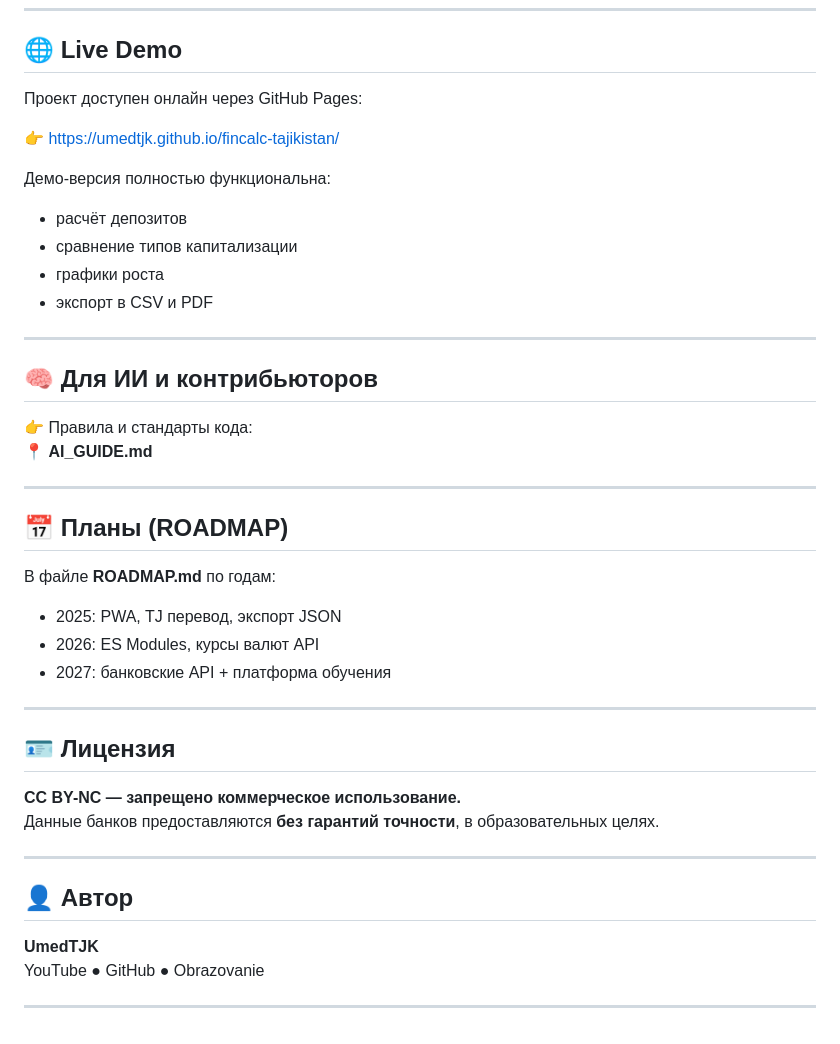
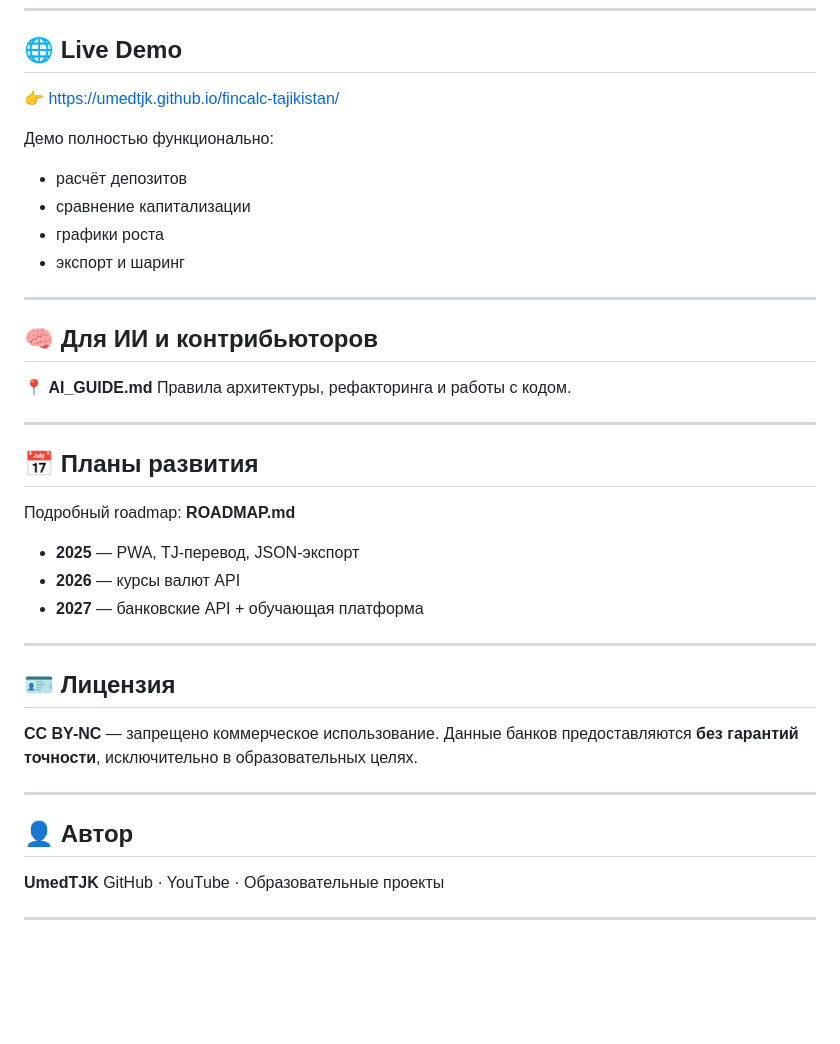
Before and after one commit to UmedTJK/fincalc-tajikistan, a Markdown page: README.md, the part around one of its changes. GitHub-like rendering; blank space fills up the shorter version.

```diff
--- a/README.md
+++ b/README.md
@@ -74,42 +86,43 @@ script.js
 ## 🌐 Live Demo
 
-Проект доступен онлайн через GitHub Pages:
+👉 [https://umedtjk.github.io/fincalc-tajikistan/](https://umedtjk.github.io/fincalc-tajikistan/)
 
-👉 https://umedtjk.github.io/fincalc-tajikistan/
+Демо полностью функционально:
 
-Демо-версия полностью функциональна:
-- расчёт депозитов
-- сравнение типов капитализации
-- графики роста
-- экспорт в CSV и PDF
+* расчёт депозитов
+* сравнение капитализации
+* графики роста
+* экспорт и шаринг
+
 ---
 
 ## 🧠 Для ИИ и контрибьюторов
 
-👉 Правила и стандарты кода:
 📍 **AI_GUIDE.md**
+Правила архитектуры, рефакторинга и работы с кодом.
 
 ---
 
-## 📅 Планы (ROADMAP)
+## 📅 Планы развития
 
-В файле **ROADMAP.md** по годам:
-- 2025: PWA, TJ перевод, экспорт JSON
-- 2026: ES Modules, курсы валют API
-- 2027: банковские API + платформа обучения
+Подробный roadmap: **ROADMAP.md**
+
+* **2025** — PWA, TJ-перевод, JSON-экспорт
+* **2026** — курсы валют API
+* **2027** — банковские API + обучающая платформа
 
 ---
 
 ## 🪪 Лицензия
 
-**CC BY-NC — запрещено коммерческое использование.**
-Данные банков предоставляются **без гарантий точности**, в образовательных целях.
+**CC BY-NC** — запрещено коммерческое использование.
+Данные банков предоставляются **без гарантий точности**, исключительно в образовательных целях.
 
 ---
 
 ## 👤 Автор
 
 **UmedTJK**
-YouTube ● GitHub ● Obrazovanie
+GitHub · YouTube · Образовательные проекты
 
 ---
```
Also changed, not shown: other parts of README.md (+53 -41 lines).
